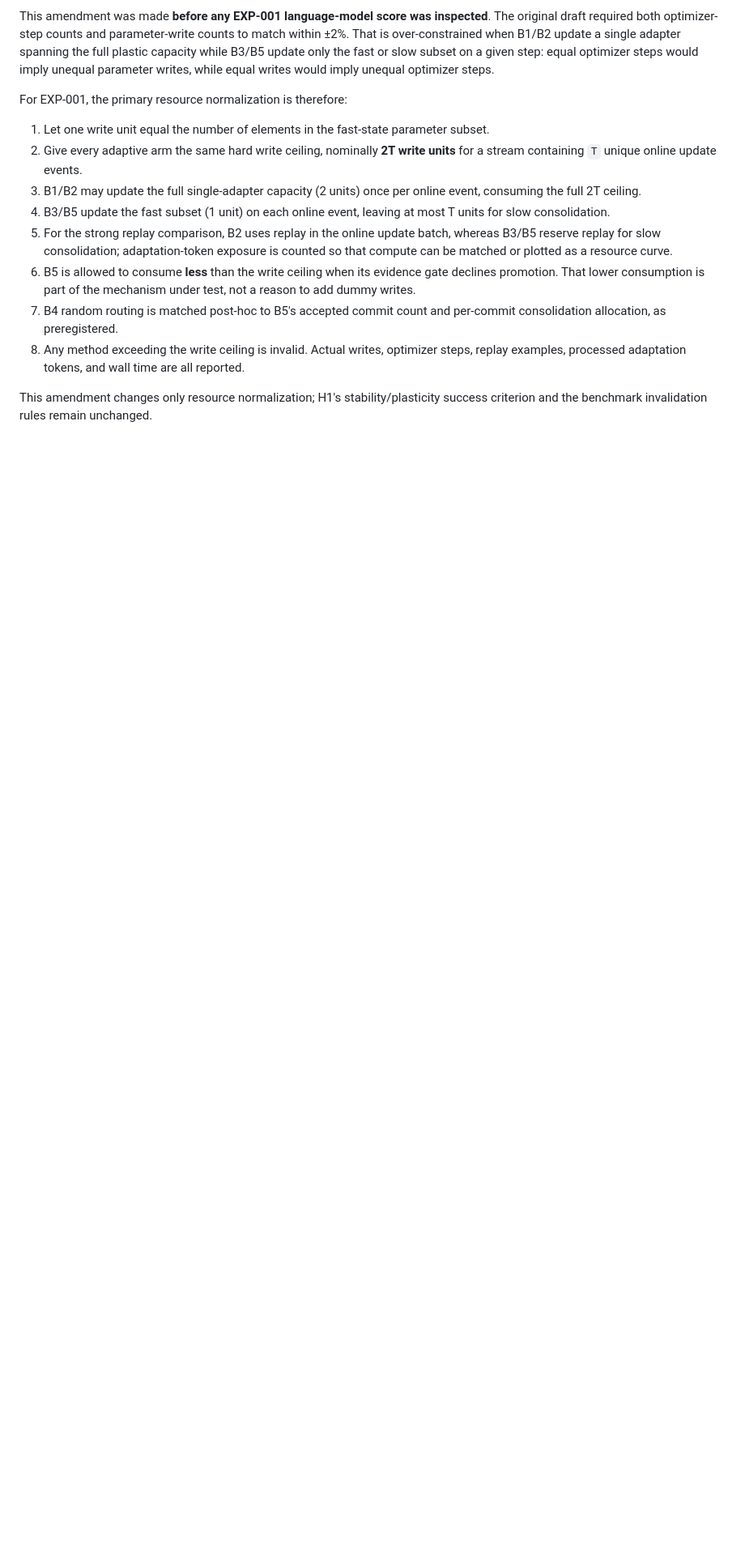
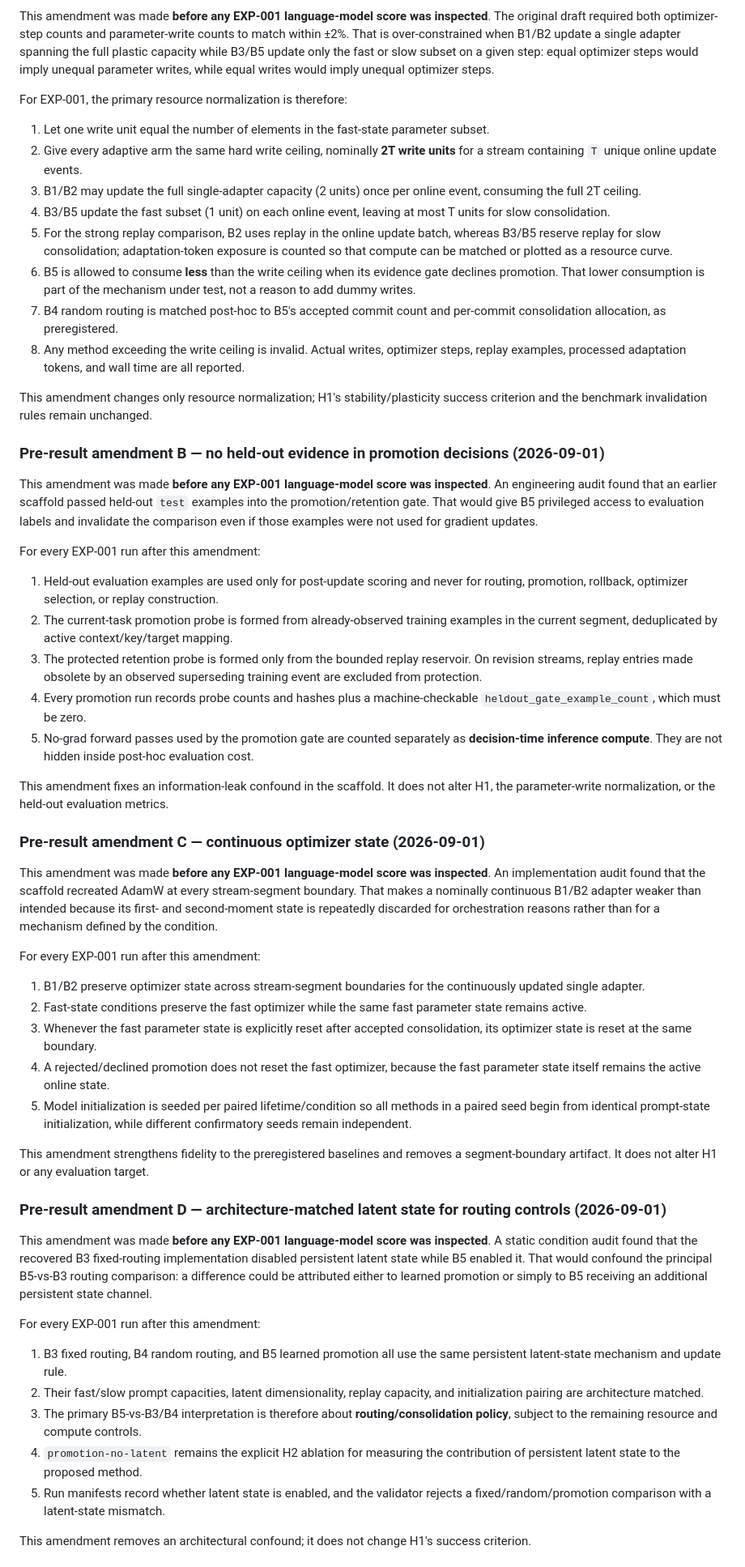
Before and after one commit to in-c0/state-promotion, a Markdown page: experiments/EXP-001-PREREG.md, the part around one of its changes. Shown at 81% size. Rendered like a GitHub page; blank space fills up the shorter version.

Commit message:
Lock pre-result EXP-001 amendments B-D

```diff
--- a/experiments/EXP-001-PREREG.md
+++ b/experiments/EXP-001-PREREG.md
@@ -81,3 +81,45 @@ For EXP-001, the primary resource normalization is therefore:
 
 This amendment changes only resource normalization; H1's stability/plasticity success criterion and the benchmark invalidation rules remain unchanged.
 
+### Pre-result amendment B — no held-out evidence in promotion decisions (2026-09-01)
+
+This amendment was made **before any EXP-001 language-model score was inspected**. An engineering audit found that an earlier scaffold passed held-out `test` examples into the promotion/retention gate. That would give B5 privileged access to evaluation labels and invalidate the comparison even if those examples were not used for gradient updates.
+
+For every EXP-001 run after this amendment:
+
+1. Held-out evaluation examples are used only for post-update scoring and never for routing, promotion, rollback, optimizer selection, or replay construction.
+2. The current-task promotion probe is formed from already-observed training examples in the current segment, deduplicated by active context/key/target mapping.
+3. The protected retention probe is formed only from the bounded replay reservoir. On revision streams, replay entries made obsolete by an observed superseding training event are excluded from protection.
+4. Every promotion run records probe counts and hashes plus a machine-checkable `heldout_gate_example_count`, which must be zero.
+5. No-grad forward passes used by the promotion gate are counted separately as **decision-time inference compute**. They are not hidden inside post-hoc evaluation cost.
+
+This amendment fixes an information-leak confound in the scaffold. It does not alter H1, the parameter-write normalization, or the held-out evaluation metrics.
+
+### Pre-result amendment C — continuous optimizer state (2026-09-01)
+
+This amendment was made **before any EXP-001 language-model score was inspected**. An implementation audit found that the scaffold recreated AdamW at every stream-segment boundary. That makes a nominally continuous B1/B2 adapter weaker than intended because its first- and second-moment state is repeatedly discarded for orchestration reasons rather than for a mechanism defined by the condition.
+
+For every EXP-001 run after this amendment:
+
+1. B1/B2 preserve optimizer state across stream-segment boundaries for the continuously updated single adapter.
+2. Fast-state conditions preserve the fast optimizer while the same fast parameter state remains active.
+3. Whenever the fast parameter state is explicitly reset after accepted consolidation, its optimizer state is reset at the same boundary.
+4. A rejected/declined promotion does not reset the fast optimizer, because the fast parameter state itself remains the active online state.
+5. Model initialization is seeded per paired lifetime/condition so all methods in a paired seed begin from identical prompt-state initialization, while different confirmatory seeds remain independent.
+
+This amendment strengthens fidelity to the preregistered baselines and removes a segment-boundary artifact. It does not alter H1 or any evaluation target.
+
+### Pre-result amendment D — architecture-matched latent state for routing controls (2026-09-01)
+
+This amendment was made **before any EXP-001 language-model score was inspected**. A static condition audit found that the recovered B3 fixed-routing implementation disabled persistent latent state while B5 enabled it. That would confound the principal B5-vs-B3 routing comparison: a difference could be attributed either to learned promotion or simply to B5 receiving an additional persistent state channel.
+
+For every EXP-001 run after this amendment:
+
+1. B3 fixed routing, B4 random routing, and B5 learned promotion all use the same persistent latent-state mechanism and update rule.
+2. Their fast/slow prompt capacities, latent dimensionality, replay capacity, and initialization pairing are architecture matched.
+3. The primary B5-vs-B3/B4 interpretation is therefore about **routing/consolidation policy**, subject to the remaining resource and compute controls.
+4. `promotion-no-latent` remains the explicit H2 ablation for measuring the contribution of persistent latent state to the proposed method.
+5. Run manifests record whether latent state is enabled, and the validator rejects a fixed/random/promotion comparison with a latent-state mismatch.
+
+This amendment removes an architectural confound; it does not change H1's success criterion.
+
```
Also changed, not shown: other parts of experiments/EXP-001-PREREG.md (+21 -3 lines).
